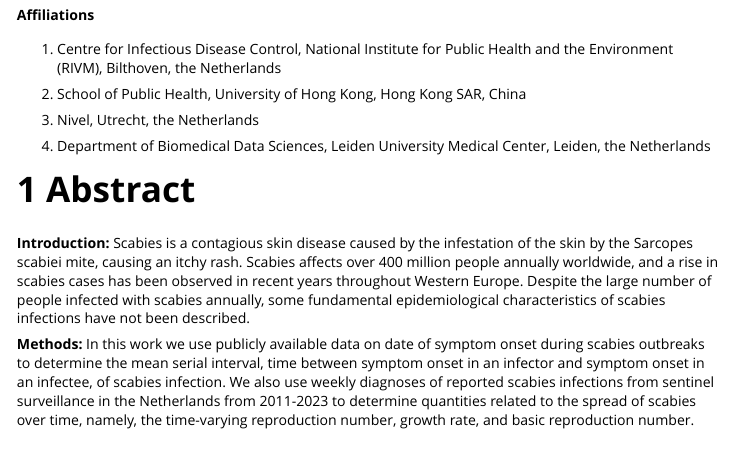
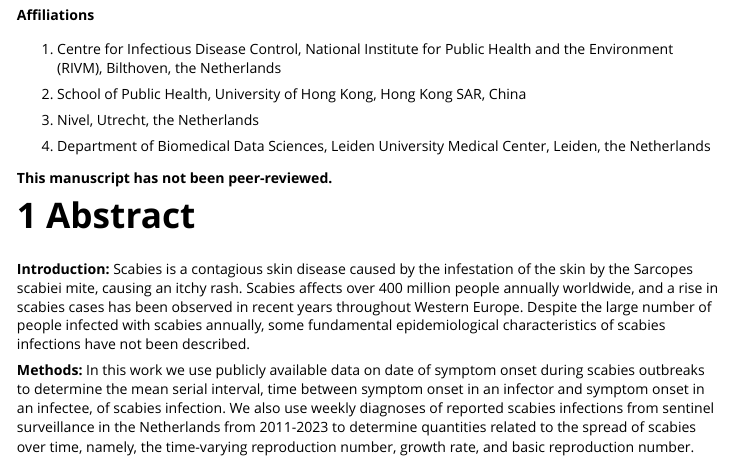
Before and after one commit to kylieainslie/mitey, an R Markdown document (vignettes/epidemiology_of_scabies.Rmd): the page in a window 1100 px wide, from 150 px down. Rendered offline with R 4.5, knitr and Pandoc, with nearby package versions; some code elsewhere in the file could not run offline; a font, style sheet, LaTeX package, included part or bibliography that could not be used is replaced or left out.

Commit message:
add peer-review notice

```diff
--- a/vignettes/epidemiology_of_scabies.Rmd
+++ b/vignettes/epidemiology_of_scabies.Rmd
@@ -65,6 +65,8 @@ load_all()
 3. Nivel, Utrecht, the Netherlands
 
 4. Department of Biomedical Data Sciences, Leiden University Medical Center, Leiden, the Netherlands
+
+**This manuscript has not been peer-reviewed.**
 
 # Abstract
 **Introduction:** Scabies is a contagious skin disease caused by the infestation of the skin by the Sarcopes scabiei mite, causing an itchy rash. Scabies affects over 400 million people annually worldwide, and a rise in scabies cases has been observed in recent years throughout Western Europe. Despite the large number of people infected with scabies annually, some fundamental epidemiological characteristics of scabies infections have not been described.
```
